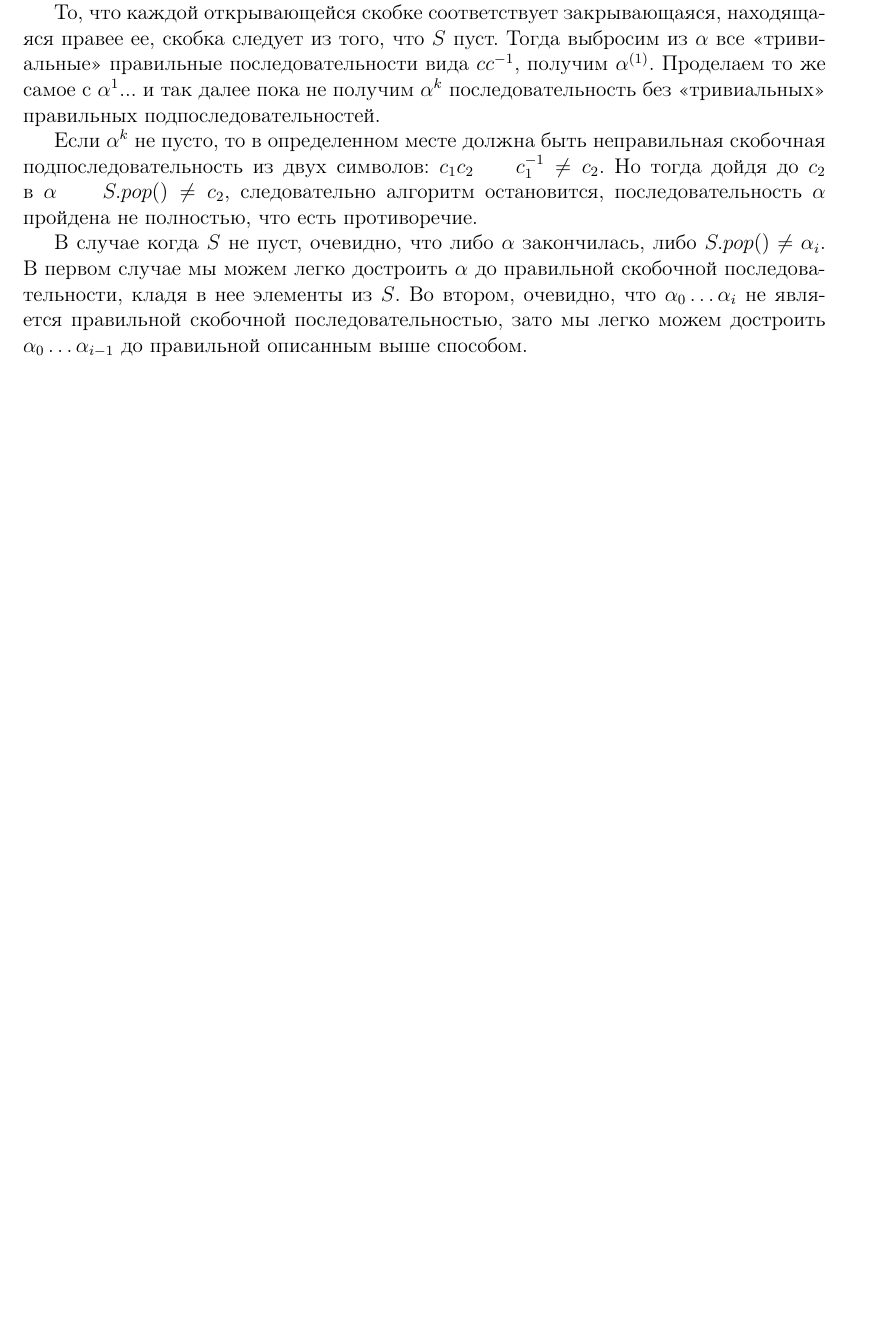
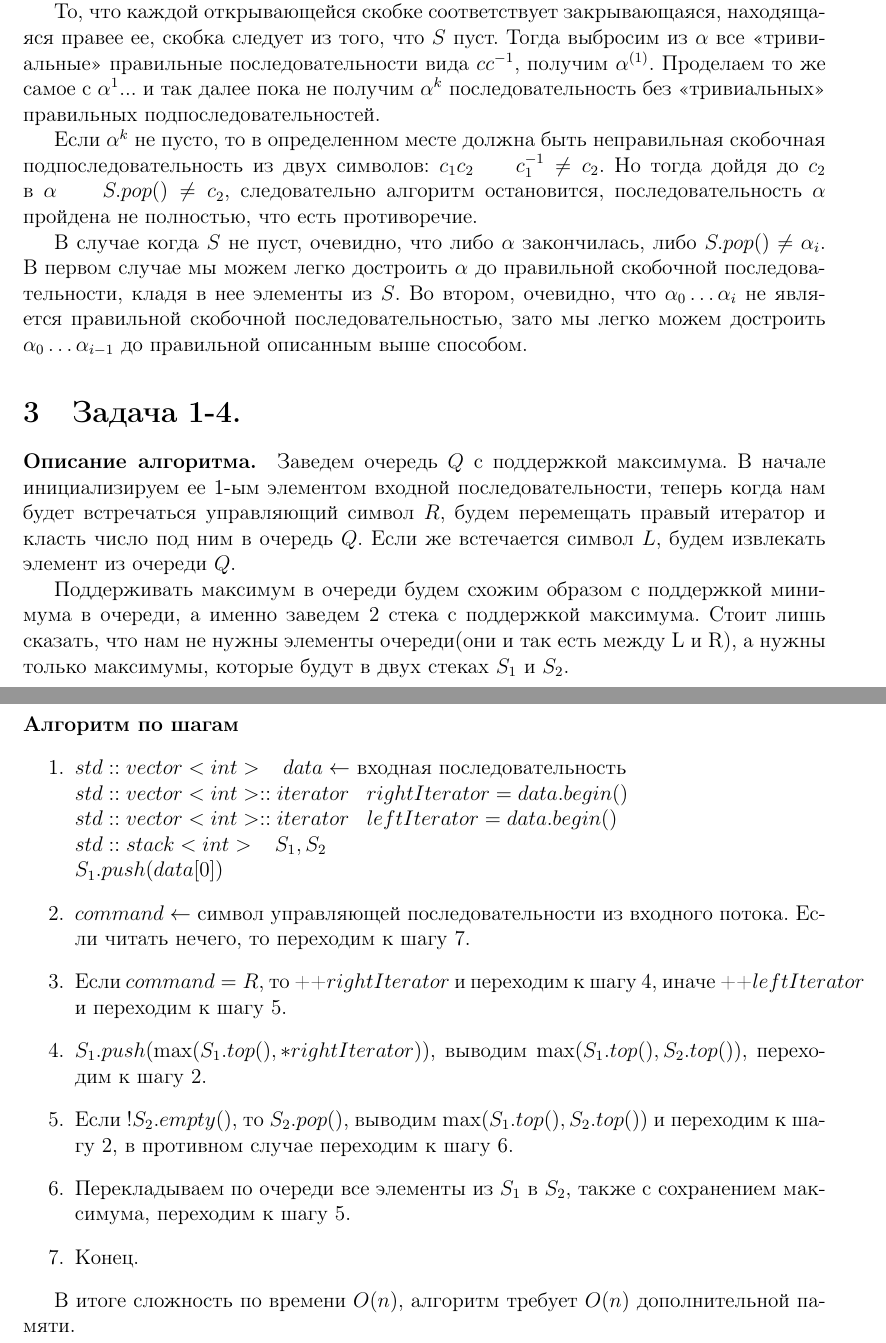
Before and after one commit to ukoloff/orazaev, a LaTeX document (shad/babenko/dz1.tex): part of page 2 of 2 before the commit and two parts of pages 2 and 3 of 3 after it, the two joined at a grey line, cut so that both start at the same text, the shorter picture padded with empty space. Compiled offline with LaTeX, dvips and Ghostscript.

Commit message:
Add new solved problem to shad homework.

```diff
--- a/shad/babenko/dz1.tex
+++ b/shad/babenko/dz1.tex
@@ -50,7 +57,8 @@ $ A = \left\{
 
 Если мы прошли всю строку и в конце стек оказался пуст. То вместо i следует вывести $ CORRECT $, так как полседовательность оказалась правильной.
 
-Запишем теперь шаги алгоритма:
+
+\paragraph{Алгоритм по шагам.}
 \begin{enumerate}
     \item $i = 0; S = std::stack() $
     \item если $ i \le n $, переходим к следующему шагу, в противном случае к шагу 6
@@ -83,4 +91,36 @@ $ c_1c_2 \;\;\;\; c_1^{-1} \ne c_2 $. Но тогда дойдя до $ c_2 $ в
 
 
 
+
+\section{Задача 1-4.}
+\paragraph{Описание алгоритма.}
+Заведем очередь $ Q $ с поддержкой максимума. В начале инициализируем ее 1-ым элементом входной последовательности,
+теперь когда нам будет встречаться управляющий символ $ R $, будем перемещать правый
+итератор и класть число под ним в очередь $ Q $. Если же встечается символ $ L $, будем извлекать
+элемент из очереди $ Q $.
+
+Поддерживать максимум в очереди будем схожим образом с поддержкой минимума в очереди, а именно заведем 2 стека с
+поддержкой максимума. Стоит лишь сказать, что нам не нужны элементы очереди(они и так есть между L и R),
+а нужны только максимумы, которые будут в двух стеках $ S_1 $ и $ S_2 $.
+
+
+\paragraph{Алгоритм по шагам}
+\begin{enumerate}
+    \item $ std::vector<int> \;\;\; data \leftarrow $ входная последовательность \\
+          $ std::vector<int>::iterator \;\;\; rightIterator = data.begin() $ \\
+          $ std::vector<int>::iterator \;\;\; leftIterator = data.begin() $ \\
+          $ std::stack<int> \;\;\; S_1, S_2 $ \\
+          $ S_1.push(data[0]) $
+    \item $ command \leftarrow $ символ управляющей последовательности из входного потока.
+          Если читать нечего, то переходим к шагу 7.
+    \item Если $ command = R $, то   ++$rightIterator $ и переходим к шагу 4, иначе ++$leftIterator$ и переходим к шагу 5.
+    \item $ S_1.push(\max(S_1.top(), *rightIterator)) $, выводим $ \max(S_1.top(), S_2.top()) $, переходим к шагу 2.
+    \item Если $ ! S_2.empty() $, то $ S_2.pop() $, выводим $ \max(S_1.top(), S_2.top()) $ и переходим к шагу 2,
+          в противном случае переходим к шагу 6.
+    \item Перекладываем по очереди все элементы из $ S_1 $ в $ S_2 $, также с сохранением максимума, переходим к шагу 5.
+    \item Конец.
+\end{enumerate}
+
+В итоге сложность по времени $ O(n) $, алгоритм требует $ O(n) $ дополнительной памяти.
+
 \end{document}
```
Also changed, not shown: shad/babenko/dz1.tex (11 more changed lines).
